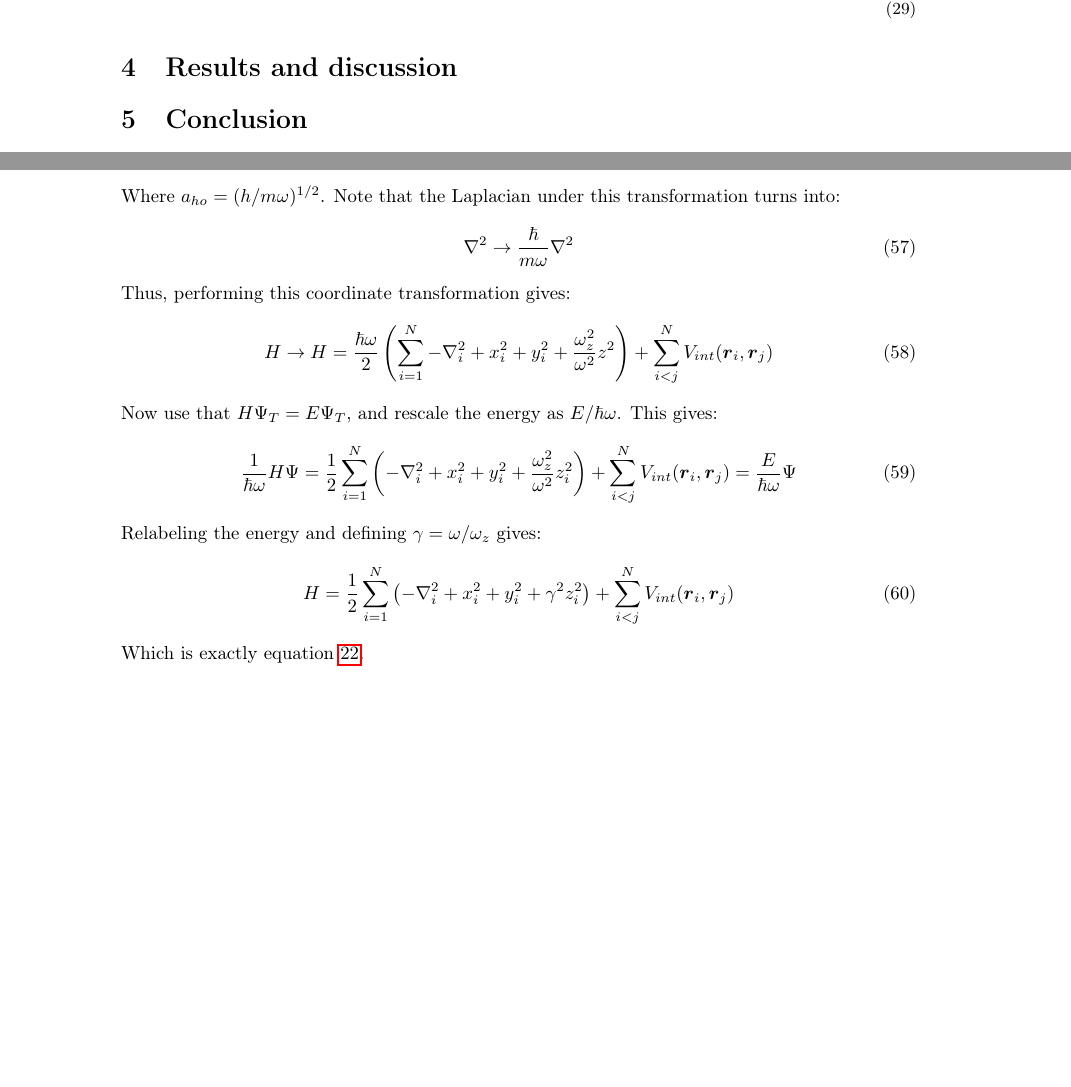
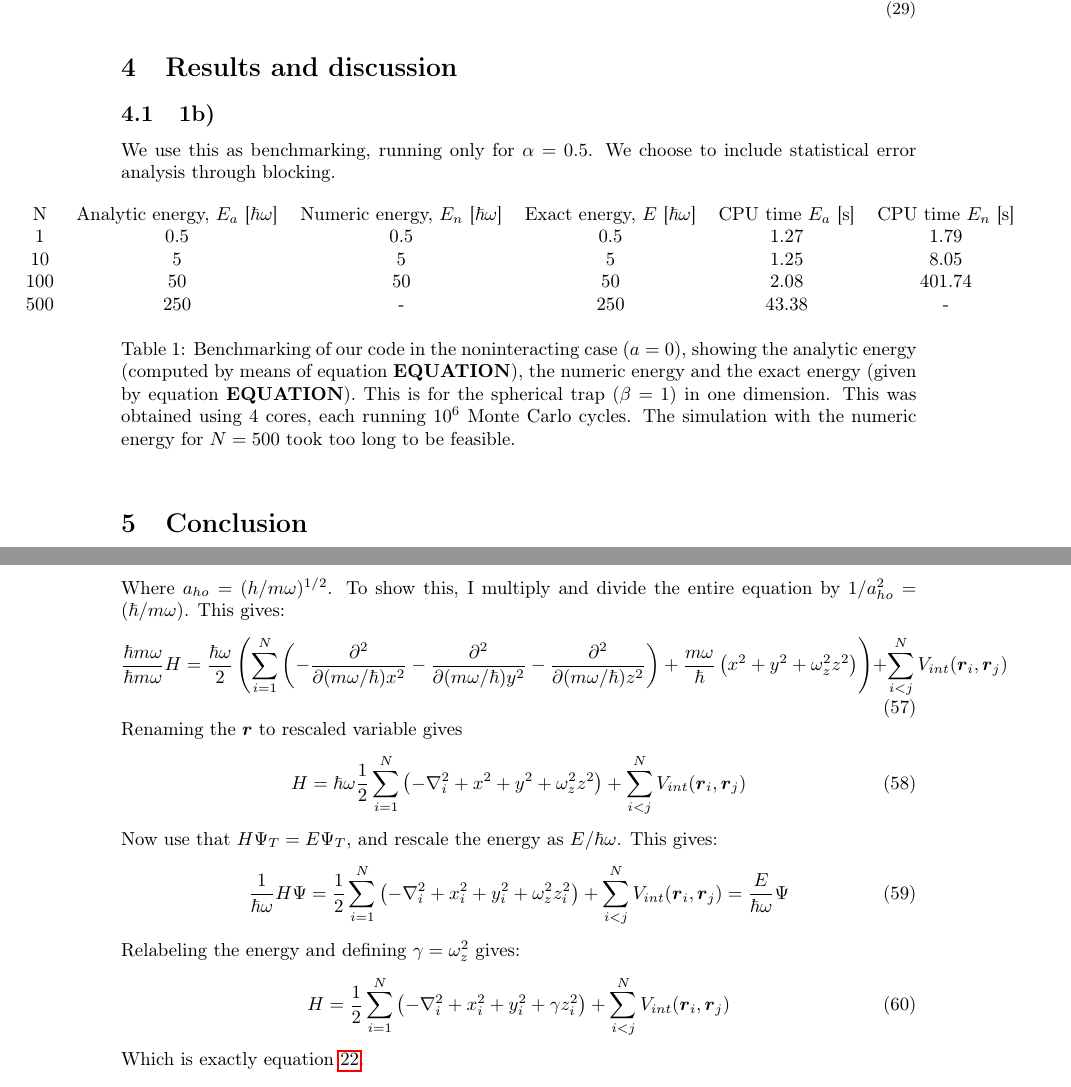
Before and after one commit to dulte/CompPhys2, a LaTeX paper (Project1/Report/Project1.tex): two parts of pages 7 and 11 of 11, joined at a grey line, cut so that both start at the same text, the shorter picture padded with empty space. Compiled offline with pdfLaTeX.

Commit message:
Begun results report

```diff
--- a/Project1/Report/Project1.tex
+++ b/Project1/Report/Project1.tex
@@ -19,6 +19,8 @@
 \usepackage{subcaption}
 \usepackage[noabbrev]{cleveref}
 \usepackage{wasysym}
+\usepackage{changepage}
+
 
 
 \renewcommand{\topfraction}{.85}
@@ -266,7 +268,22 @@
 
 
 	\section{Results and discussion}
+	\subsection{1b)}
+	We use this as benchmarking, running only for $\alpha=0.5$. We choose to include statistical error analysis through blocking.
+	\begin{table}[ht!]
+		 \begin{adjustwidth}{-2cm}{}
+		\begin{tabular}{cccccc}
+			N & Analytic energy, $E_a$ [$\hbar \omega$] & Numeric energy, $E_n$ [$\hbar \omega$] & Exact energy, $E$ [$\hbar \omega$]& CPU time $E_a$ [s] &CPU time $E_n$ [s]\\
+			1&$0.5$&$0.5$&$0.5$& 1.27&1.79\\
+			10&$5$&$5$&$5$& $1.25$&8.05\\
+			100&$50$&$50$&$50$&2.08&401.74\\
+			500&$250$&-&250 &43.38 &-
+		\end{tabular}
+	 \end{adjustwidth}
+	 \caption{Benchmarking of our code in the noninteracting case ($a=0$), showing the analytic energy (computed by means of equation \textbf{EQUATION}), the numeric energy and the exact energy (given by equation \textbf{EQUATION}). This is for the spherical trap ($\beta=1$) in one dimension. This was obtained using $4$ cores, each running $10^6$ Monte Carlo cycles. The simulation with the numeric energy for $N=500$ took too long to be feasible.}
+	\end{table}
 	\section{Conclusion}
+
 	\subsection{Conclusion}
 
 	\subsection{Outlook}
@@ -470,21 +487,21 @@
 		\begin{equation}
 		\boldsymbol{r}\rightarrow \frac{\boldsymbol{r}}{a_{ho}}=\boldsymbol{r} \sqrt{\frac{m\omega}{\hbar}} \quad E\rightarrow \frac{E}{\hbar \omega}
 		\end{equation}
-		Where $a_{ho}=(h/m\omega)^{1/2}$. Note that the Laplacian under this transformation turns into:
+		Where $a_{ho}=(h/m\omega)^{1/2}$. To show this, I multiply and divide the entire equation by $1/a_{ho}^2=(\hbar/m\omega)$. This gives:
 		\begin{equation}
-		\nabla^2 \rightarrow \frac{\hbar}{m\omega} \nabla^2
+		\frac{\hbar m\omega }{\hbar m \omega}H =\frac{\hbar \omega}{2} \left(\sum_{i=1}^N \left(-\frac{\partial^2}{\partial (m\omega/\hbar) x^2}-\frac{\partial^2}{\partial (m\omega/\hbar) y^2}-\frac{\partial^2}{\partial (m\omega/\hbar) z^2}      \right)+ \frac{m\omega}{\hbar}\left(x^2+y^2+\omega_z^2 z^2\right)\right)+\sum_{i<j}^N V_{int}(\boldsymbol{r}_i, \boldsymbol{r}_j)
 		\end{equation}
-		Thus, performing this coordinate transformation gives:
+		Renaming the $\boldsymbol{r}$ to rescaled variable gives
 		\begin{equation}
-		H \rightarrow H =\frac{\hbar \omega}{2} \left(\sum_{i=1}^N -\nabla_i^2   + x_i^2+y_i^2+\frac{\omega_z^2}{\omega^2} z^2\right)+\sum_{i<j}^N V_{int}(\boldsymbol{r}_i, \boldsymbol{r}_j)
+		H=\hbar \omega \frac{1}{2}\sum_{i=1}^N \left(-\nabla^2_i+x^2+y^2+ \omega_z^2 z^2\right)+\sum_{i<j}^N V_{int}(\boldsymbol{r}_i, \boldsymbol{r}_j)
 		\end{equation}
 		Now use that $H\Psi_T=E\Psi_T$, and rescale the energy as $E/\hbar \omega$. This gives:
 		\begin{equation}
-		\frac{1}{\hbar \omega}H\Psi = \frac{1}{2}\sum_{i=1}^N\left(-\nabla^2_i +x_i^2+y_i^2+  \frac{\omega_z^2}{\omega^2} z_i^2\right)+\sum_{i<j}^N V_{int}(\boldsymbol{r}_i, \boldsymbol{r}_j) = \frac{E}{\hbar \omega}\Psi
+		\frac{1}{\hbar \omega}H\Psi = \frac{1}{2}\sum_{i=1}^N\left(-\nabla^2_i +x_i^2+y_i^2+  \omega_z^2 z_i^2\right)+\sum_{i<j}^N V_{int}(\boldsymbol{r}_i, \boldsymbol{r}_j) = \frac{E}{\hbar \omega}\Psi
 		\end{equation}
-		Relabeling the energy and defining $\gamma=\omega/\omega_z$ gives:
+		Relabeling the energy and defining $\gamma=\omega_z^2$ gives:
 		\begin{equation}
-		H=\frac{1}{2}\sum_{i=1}^N \left(-\nabla_i^2 +x_i^2+y_i^2+\gamma^2 z_i^2\right)+\sum_{i<j}^N V_{int}(\boldsymbol{r}_i, \boldsymbol{r}_j)
+		H=\frac{1}{2}\sum_{i=1}^N \left(-\nabla_i^2 +x_i^2+y_i^2+\gamma z_i^2\right)+\sum_{i<j}^N V_{int}(\boldsymbol{r}_i, \boldsymbol{r}_j)
 		\end{equation}
 		Which is exactly equation \ref{eq:Hamiltonian_dimensionless}.
 		\section{Finding the derivative of the local energy}
```
Also changed, not shown: Project1/Report/Project1.pdf, Project1/Report/Project1.tex (4 more changed lines), 5 other files.
